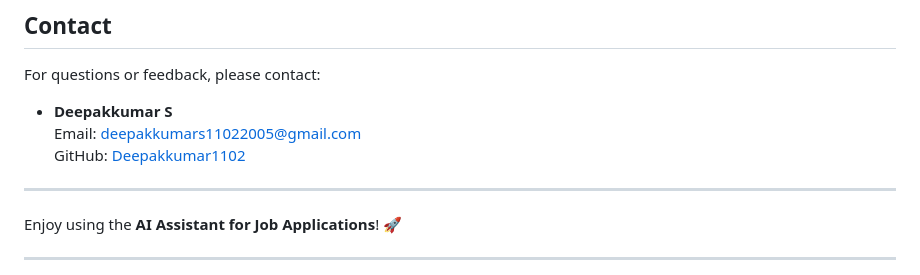
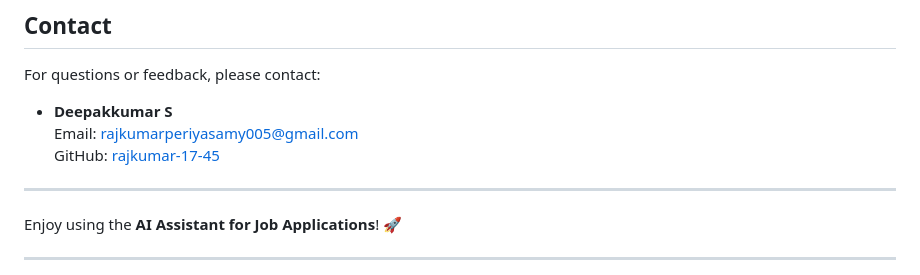
Before and after one commit to rajkumar-17-45/aiassistant, a Markdown page: README.md, the part around one of its changes. GitHub-like rendering.

```diff
--- a/README.md
+++ b/README.md
@@ -150,8 +143,8 @@ This project is licensed under the MIT License. See the [LICENSE](LICENSE) file
 For questions or feedback, please contact:
 
 - **Deepakkumar S**
-  Email: deepakkumars11022005@gmail.com
-  GitHub: [Deepakkumar1102](https://github.com/Deepakkumar1102)
+  Email: rajkumarperiyasamy005@gmail.com
+  GitHub: [rajkumar-17-45](https://github.com/rajkumar-17-45)
 
 ---
 
```
Also changed, not shown: other parts of README.md (+0 -7 lines).
